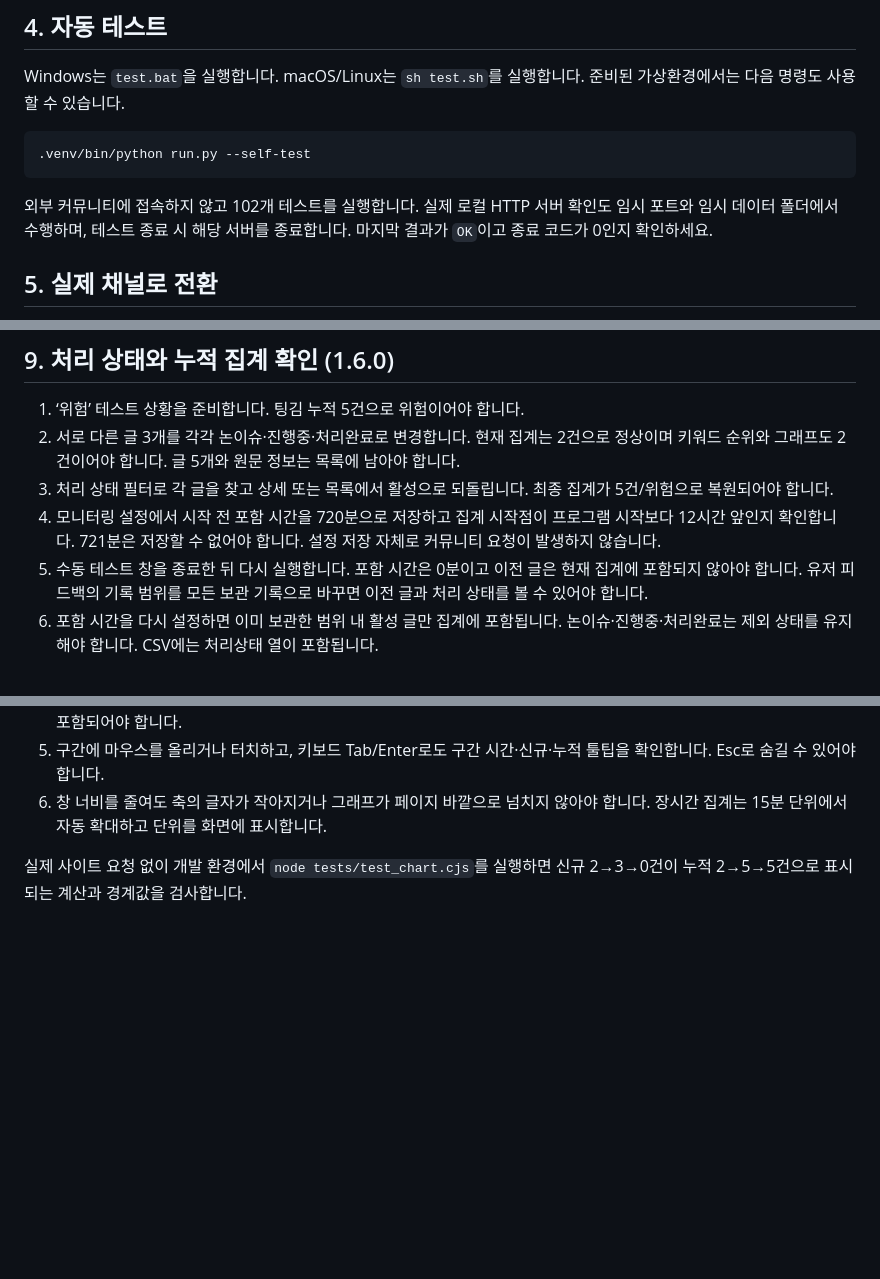
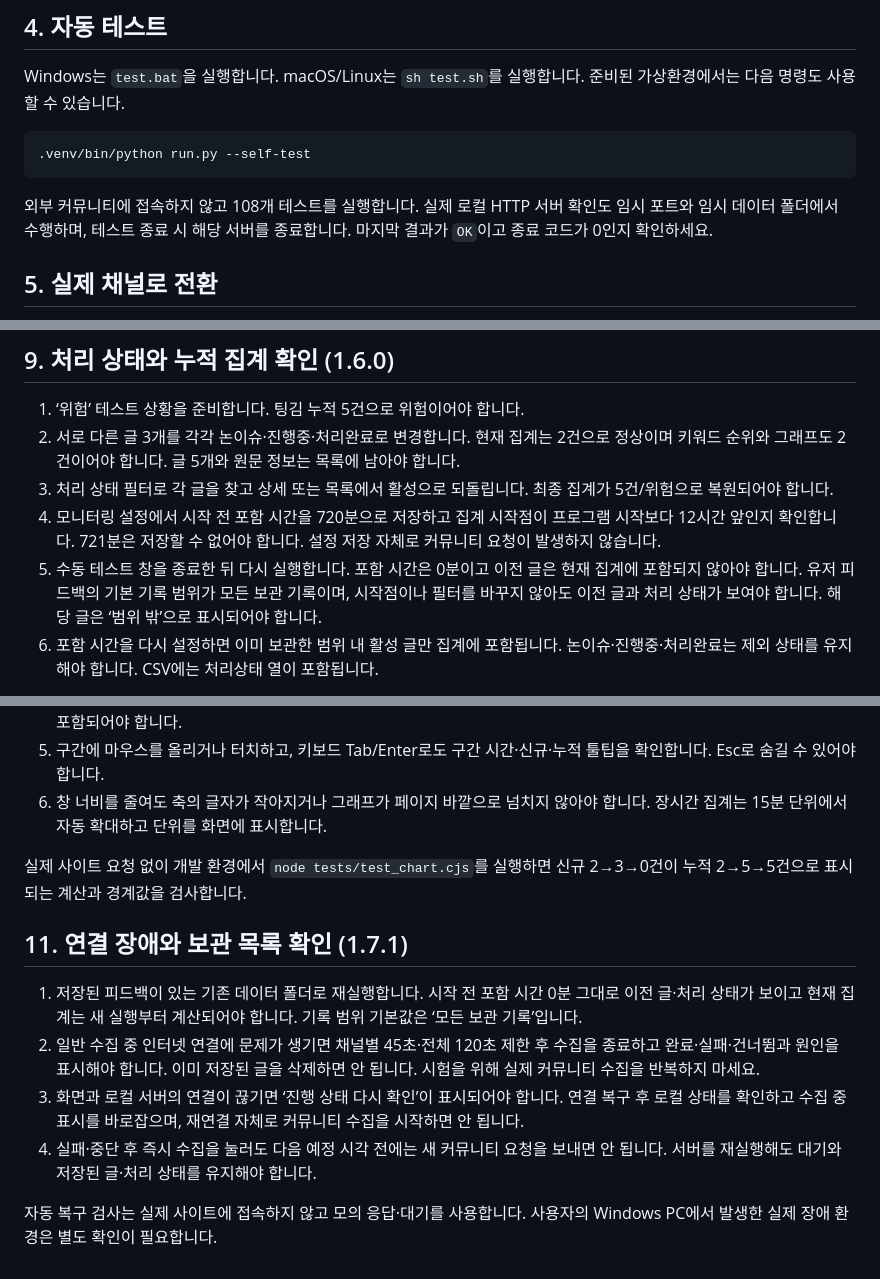
Before and after one commit to riiiiil/QA_sentinel, a Markdown page: MANUAL-TEST.md, 3 parts joined by grey strips. Drawn GitHub-style; blank space fills up the shorter version.

Commit message:
Release QA Sentinel v1.7.1: MANUAL-TEST.md

````diff
--- a/MANUAL-TEST.md
+++ b/MANUAL-TEST.md
@@ -43,7 +43,7 @@ Windows는 `test.bat`을 실행합니다. macOS/Linux는 `sh test.sh`를 실행
 .venv/bin/python run.py --self-test
 ```
 
-외부 커뮤니티에 접속하지 않고 102개 테스트를 실행합니다. 실제 로컬 HTTP 서버 확인도 임시 포트와 임시 데이터 폴더에서 수행하며, 테스트 종료 시 해당 서버를 종료합니다. 마지막 결과가 `OK`이고 종료 코드가 0인지 확인하세요.
+외부 커뮤니티에 접속하지 않고 108개 테스트를 실행합니다. 실제 로컬 HTTP 서버 확인도 임시 포트와 임시 데이터 폴더에서 수행하며, 테스트 종료 시 해당 서버를 종료합니다. 마지막 결과가 `OK`이고 종료 코드가 0인지 확인하세요.
 
 ## 5. 실제 채널로 전환
 
@@ -86,7 +86,7 @@ Windows는 `test.bat`을 실행합니다. macOS/Linux는 `sh test.sh`를 실행
 2. 서로 다른 글 3개를 각각 논이슈·진행중·처리완료로 변경합니다. 현재 집계는 2건으로 정상이며 키워드 순위와 그래프도 2건이어야 합니다. 글 5개와 원문 정보는 목록에 남아야 합니다.
 3. 처리 상태 필터로 각 글을 찾고 상세 또는 목록에서 활성으로 되돌립니다. 최종 집계가 5건/위험으로 복원되어야 합니다.
 4. 모니터링 설정에서 시작 전 포함 시간을 720분으로 저장하고 집계 시작점이 프로그램 시작보다 12시간 앞인지 확인합니다. 721분은 저장할 수 없어야 합니다. 설정 저장 자체로 커뮤니티 요청이 발생하지 않습니다.
-5. 수동 테스트 창을 종료한 뒤 다시 실행합니다. 포함 시간은 0분이고 이전 글은 현재 집계에 포함되지 않아야 합니다. 유저 피드백의 기록 범위를 모든 보관 기록으로 바꾸면 이전 글과 처리 상태를 볼 수 있어야 합니다.
+5. 수동 테스트 창을 종료한 뒤 다시 실행합니다. 포함 시간은 0분이고 이전 글은 현재 집계에 포함되지 않아야 합니다. 유저 피드백의 기본 기록 범위가 모든 보관 기록이며, 시작점이나 필터를 바꾸지 않아도 이전 글과 처리 상태가 보여야 합니다. 해당 글은 ‘범위 밖’으로 표시되어야 합니다.
 6. 포함 시간을 다시 설정하면 이미 보관한 범위 내 활성 글만 집계에 포함됩니다. 논이슈·진행중·처리완료는 제외 상태를 유지해야 합니다. CSV에는 처리상태 열이 포함됩니다.
 
 기본 수집은 이번 실행 시각 이후에 작성된 글부터입니다. 실제 채널에 과거 글만 있다면 새 글이 생기거나 포함 시간을 앞당기기 전까지 결과가 0건인 것이 정상입니다. 최신 목록·피드에서 사라진 과거 글은 추가 조회하지 않습니다.
@@ -101,3 +101,12 @@ Windows는 `test.bat`을 실행합니다. macOS/Linux는 `sh test.sh`를 실행
 6. 창 너비를 줄여도 축의 글자가 작아지거나 그래프가 페이지 바깥으로 넘치지 않아야 합니다. 장시간 집계는 15분 단위에서 자동 확대하고 단위를 화면에 표시합니다.
 
 실제 사이트 요청 없이 개발 환경에서 `node tests/test_chart.cjs`를 실행하면 신규 2→3→0건이 누적 2→5→5건으로 표시되는 계산과 경계값을 검사합니다.
+
+## 11. 연결 장애와 보관 목록 확인 (1.7.1)
+
+1. 저장된 피드백이 있는 기존 데이터 폴더로 재실행합니다. 시작 전 포함 시간 0분 그대로 이전 글·처리 상태가 보이고 현재 집계는 새 실행부터 계산되어야 합니다. 기록 범위 기본값은 ‘모든 보관 기록’입니다.
+2. 일반 수집 중 인터넷 연결에 문제가 생기면 채널별 45초·전체 120초 제한 후 수집을 종료하고 완료·실패·건너뜀과 원인을 표시해야 합니다. 이미 저장된 글을 삭제하면 안 됩니다. 시험을 위해 실제 커뮤니티 수집을 반복하지 마세요.
+3. 화면과 로컬 서버의 연결이 끊기면 ‘진행 상태 다시 확인’이 표시되어야 합니다. 연결 복구 후 로컬 상태를 확인하고 수집 중 표시를 바로잡으며, 재연결 자체로 커뮤니티 수집을 시작하면 안 됩니다.
+4. 실패·중단 후 즉시 수집을 눌러도 다음 예정 시각 전에는 새 커뮤니티 요청을 보내면 안 됩니다. 서버를 재실행해도 대기와 저장된 글·처리 상태를 유지해야 합니다.
+
+자동 복구 검사는 실제 사이트에 접속하지 않고 모의 응답·대기를 사용합니다. 사용자의 Windows PC에서 발생한 실제 장애 환경은 별도 확인이 필요합니다.
````
